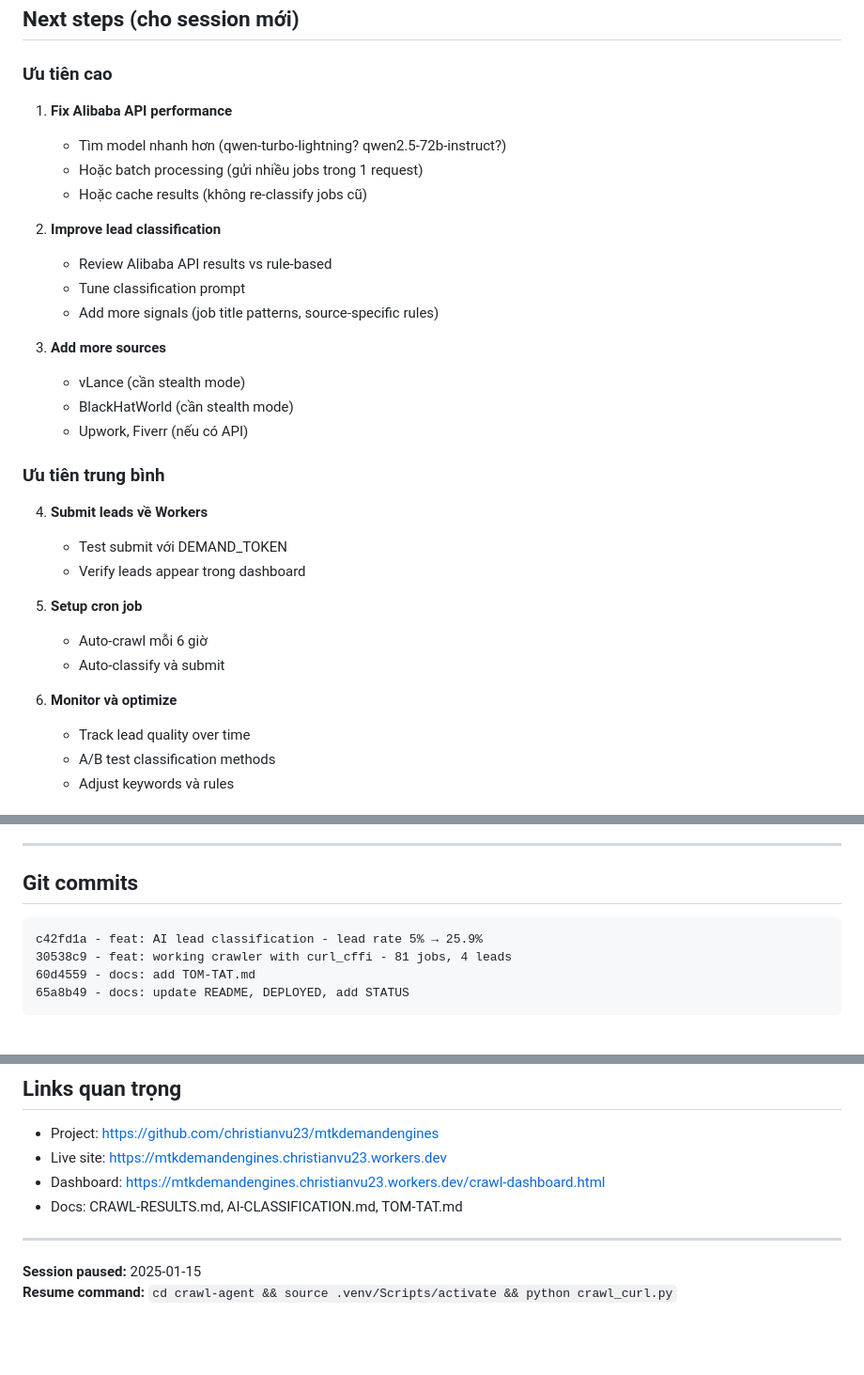
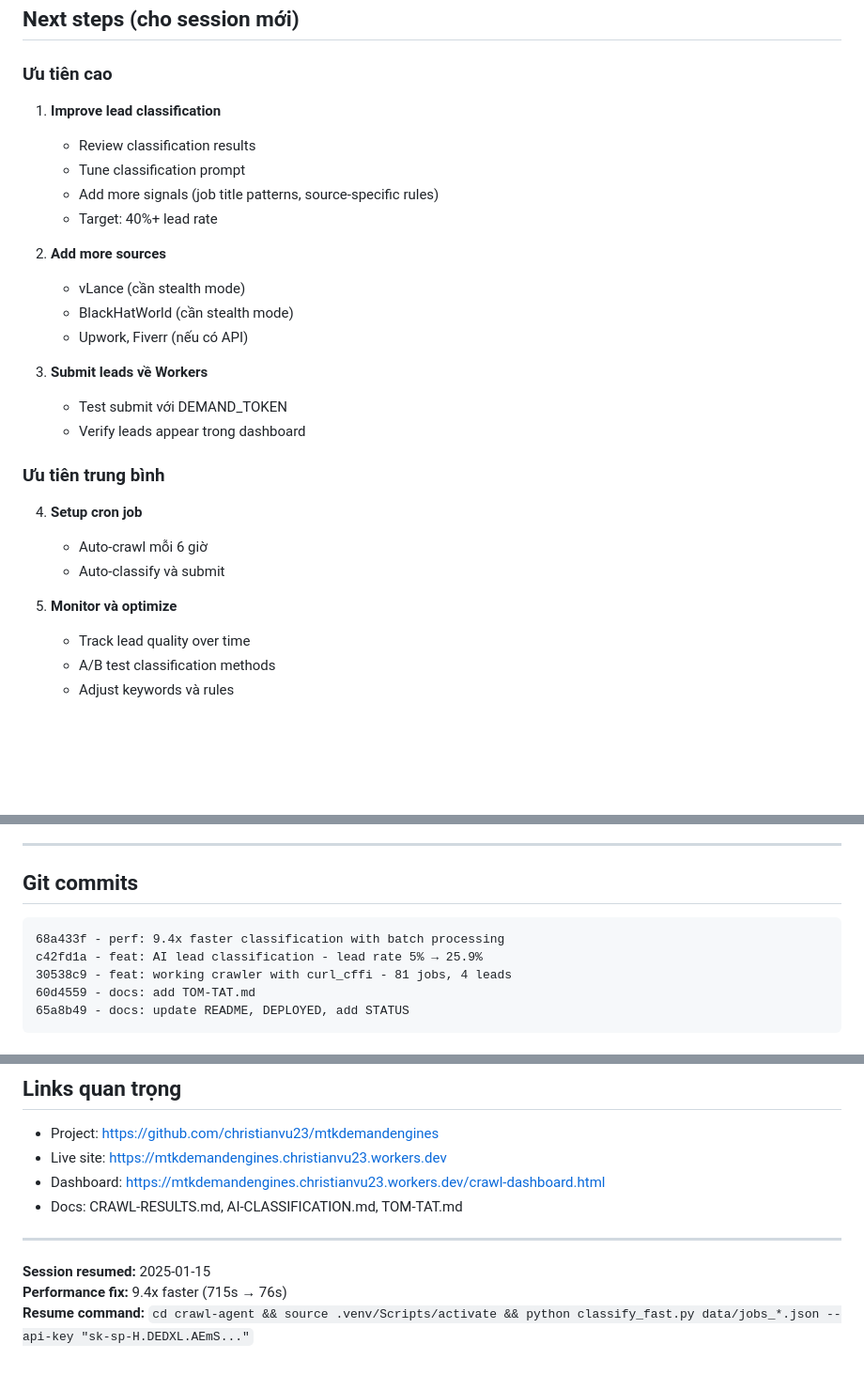
Before and after one commit to christianvu23/mtkdemandengines, a Markdown page: SESSION-CONTEXT.md, 3 parts joined by grey strips. Shown at 94% size. Drawn GitHub-style; blank space fills up the shorter version.

````diff
--- a/SESSION-CONTEXT.md
+++ b/SESSION-CONTEXT.md
@@ -86,32 +95,28 @@ public/
 
 ### Ưu tiên cao
 
-1. **Fix Alibaba API performance**
-   - Tìm model nhanh hơn (qwen-turbo-lightning? qwen2.5-72b-instruct?)
-   - Hoặc batch processing (gửi nhiều jobs trong 1 request)
-   - Hoặc cache results (không re-classify jobs cũ)
-
-2. **Improve lead classification**
-   - Review Alibaba API results vs rule-based
+1. **Improve lead classification**
+   - Review classification results
    - Tune classification prompt
    - Add more signals (job title patterns, source-specific rules)
+   - Target: 40%+ lead rate
 
-3. **Add more sources**
+2. **Add more sources**
    - vLance (cần stealth mode)
    - BlackHatWorld (cần stealth mode)
    - Upwork, Fiverr (nếu có API)
 
-### Ưu tiên trung bình
-
-4. **Submit leads về Workers**
+3. **Submit leads về Workers**
    - Test submit với DEMAND_TOKEN
    - Verify leads appear trong dashboard
 
-5. **Setup cron job**
+### Ưu tiên trung bình
+
+4. **Setup cron job**
    - Auto-crawl mỗi 6 giờ
    - Auto-classify và submit
 
-6. **Monitor và optimize**
+5. **Monitor và optimize**
    - Track lead quality over time
    - A/B test classification methods
    - Adjust keywords và rules
@@ -172,6 +182,7 @@ print(f'Time: {time.time() - start:.1f}s')
 ## Git commits
 
 ```
+68a433f - perf: 9.4x faster classification with batch processing
 c42fd1a - feat: AI lead classification - lead rate 5% → 25.9%
 30538c9 - feat: working crawler with curl_cffi - 81 jobs, 4 leads
 60d4559 - docs: add TOM-TAT.md
@@ -189,5 +200,6 @@ c42fd1a - feat: AI lead classification - lead rate 5% → 25.9%
 
 ---
 
-**Session paused:** 2025-01-15
-**Resume command:** `cd crawl-agent && source .venv/Scripts/activate && python crawl_curl.py`
+**Session resumed:** 2025-01-15
+**Performance fix:** 9.4x faster (715s → 76s)
+**Resume command:** `cd crawl-agent && source .venv/Scripts/activate && python classify_fast.py data/jobs_*.json --api-key "sk-sp-H.DEDXL.AEmS..."`
````
Also changed, not shown: other parts of SESSION-CONTEXT.md (+31 -17 lines).
